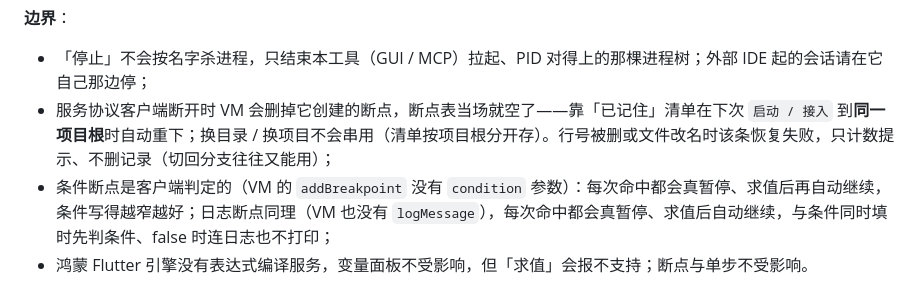
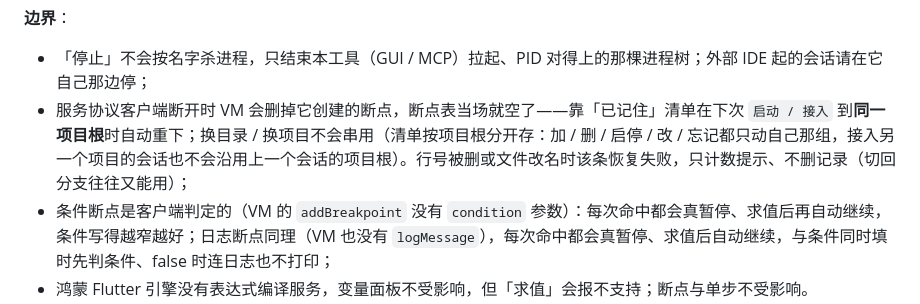
Before and after one commit to huisedediao/xb_scaffold, a Markdown page: xb_ume/GUI_GUIDE.md, the part around the change. Drawn GitHub-style.

```diff
--- a/xb_ume/GUI_GUIDE.md
+++ b/xb_ume/GUI_GUIDE.md
@@ -160,7 +160,7 @@ GUI 只监听 `127.0.0.1`，并校验 `Host` / `Origin`，防止任意网页或
 **边界**：
 
 - 「停止」不会按名字杀进程，只结束本工具（GUI / MCP）拉起、PID 对得上的那棵进程树；外部 IDE 起的会话请在它自己那边停；
-- 服务协议客户端断开时 VM 会删掉它创建的断点，断点表当场就空了——靠「已记住」清单在下次 `启动 / 接入` 到**同一项目根**时自动重下；换目录 / 换项目不会串用（清单按项目根分开存）。行号被删或文件改名时该条恢复失败，只计数提示、不删记录（切回分支往往又能用）；
+- 服务协议客户端断开时 VM 会删掉它创建的断点，断点表当场就空了——靠「已记住」清单在下次 `启动 / 接入` 到**同一项目根**时自动重下；换目录 / 换项目不会串用（清单按项目根分开存：加 / 删 / 启停 / 改 / 忘记都只动自己那组，接入另一个项目的会话也不会沿用上一个会话的项目根）。行号被删或文件改名时该条恢复失败，只计数提示、不删记录（切回分支往往又能用）；
 - 条件断点是客户端判定的（VM 的 `addBreakpoint` 没有 `condition` 参数）：每次命中都会真暂停、求值后再自动继续，条件写得越窄越好；日志断点同理（VM 也没有 `logMessage`），每次命中都会真暂停、求值后自动继续，与条件同时填时先判条件、false 时连日志也不打印；
 - 鸿蒙 Flutter 引擎没有表达式编译服务，变量面板不受影响，但「求值」会报不支持；断点与单步不受影响。
 
```
Also changed, not shown: xb_ume/CHANGELOG.md (+1 -0 lines), xb_ume/DEVPLAN_GUI.md (+1 -0 lines).
